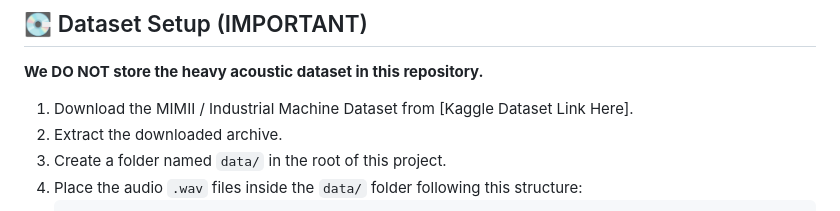
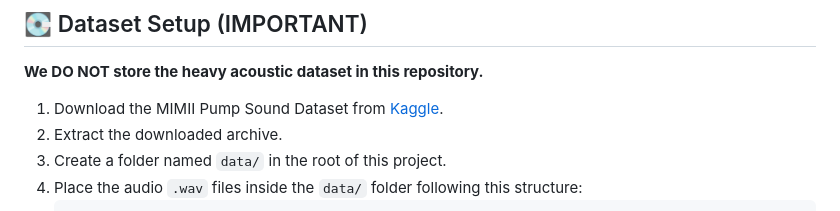
Before and after one commit to mayank-goyal09/NoiseNinja, a Markdown page: README.md, the part around the change. Rendered like a GitHub page.

```diff
--- a/README.md
+++ b/README.md
@@ -31,7 +31,7 @@ The final product is a **Live Health Dashboard** functioning as a complete Indus
 
 **We DO NOT store the heavy acoustic dataset in this repository.**
 
-1. Download the MIMII / Industrial Machine Dataset from [Kaggle Dataset Link Here].
+1. Download the MIMII Pump Sound Dataset from [Kaggle](https://www.kaggle.com/datasets/senaca/mimii-pump-sound-dataset).
 2. Extract the downloaded archive.
 3. Create a folder named `data/` in the root of this project.
 4. Place the audio `.wav` files inside the `data/` folder following this structure:
```
